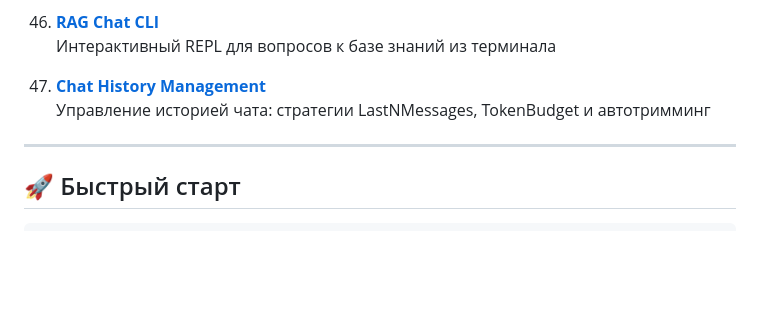
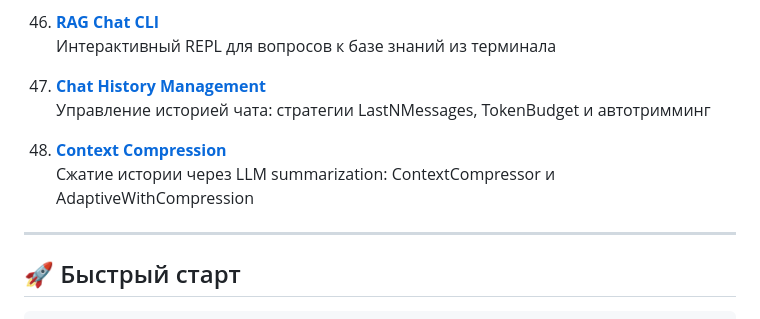
Before and after one commit to VladimirMonin/poc_vector_sqlite, a Markdown page: doc/architecture/00_overview.md, the part around the change. Rendered like a GitHub page; blank space fills up the shorter version.

```diff
--- a/doc/architecture/00_overview.md
+++ b/doc/architecture/00_overview.md
@@ -200,6 +200,9 @@
 47. [**Chat History Management**](47_chat_history_management.md)
     Управление историей чата: стратегии LastNMessages, TokenBudget и автотримминг
 
+48. [**Context Compression**](48_context_compression.md)
+    Сжатие истории через LLM summarization: ContextCompressor и AdaptiveWithCompression
+
 ---
 
 ## 🚀 Быстрый старт
```
Also changed, not shown: doc/architecture/48_context_compression.md (added, +261 -0 lines), 1 other file.
